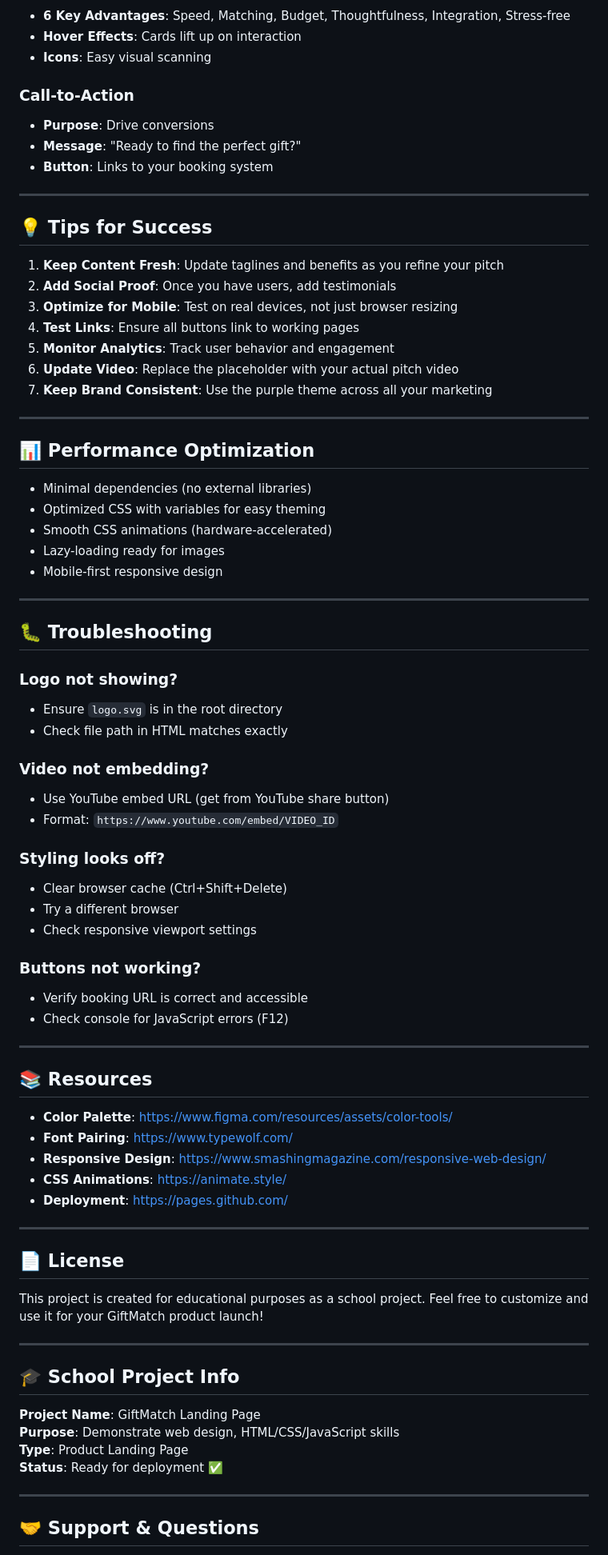
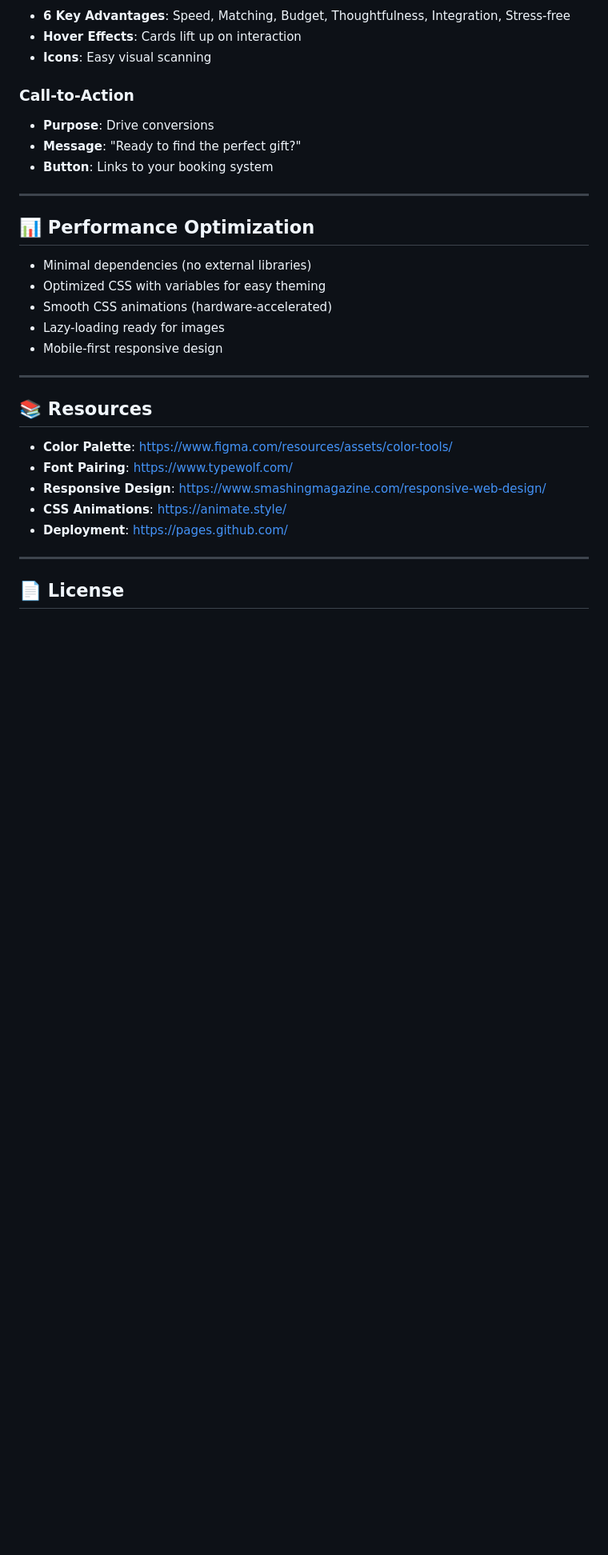
Before and after one commit to aline0805/GiftMatch, a Markdown page: README.md, the part around one of its changes. Shown at 80% size. Rendered like a GitHub page; blank space fills up the shorter version.

Commit message:
Clean up README by removing sections
Removed tips for success, troubleshooting section, school project info, support and questions, and next steps from the README.

```diff
--- a/README.md
+++ b/README.md
@@ -173,17 +173,6 @@ Add your Google Analytics or other tracking:
 - **Message**: "Ready to find the perfect gift?"
 - **Button**: Links to your booking system
 
----
-
-## 💡 Tips for Success
-
-1. **Keep Content Fresh**: Update taglines and benefits as you refine your pitch
-2. **Add Social Proof**: Once you have users, add testimonials
-3. **Optimize for Mobile**: Test on real devices, not just browser resizing
-4. **Test Links**: Ensure all buttons link to working pages
-5. **Monitor Analytics**: Track user behavior and engagement
-6. **Update Video**: Replace the placeholder with your actual pitch video
-7. **Keep Brand Consistent**: Use the purple theme across all your marketing
 
 ---
 
@@ -195,26 +184,6 @@ Add your Google Analytics or other tracking:
 - Lazy-loading ready for images
 - Mobile-first responsive design
 
----
-
-## 🐛 Troubleshooting
-
-### Logo not showing?
-- Ensure `logo.svg` is in the root directory
-- Check file path in HTML matches exactly
-
-### Video not embedding?
-- Use YouTube embed URL (get from YouTube share button)
-- Format: `https://www.youtube.com/embed/VIDEO_ID`
-
-### Styling looks off?
-- Clear browser cache (Ctrl+Shift+Delete)
-- Try a different browser
-- Check responsive viewport settings
-
-### Buttons not working?
-- Verify booking URL is correct and accessible
-- Check console for JavaScript errors (F12)
 
 ---
 
@@ -230,18 +199,3 @@ Add your Google Analytics or other tracking:
 
 ## 📄 License
 
-This project is created for educational purposes as a school project. Feel free to customize and use it for your GiftMatch product launch!
-
----
-
-## 🎓 School Project Info
-
-**Project Name**: GiftMatch Landing Page
-**Purpose**: Demonstrate web design, HTML/CSS/JavaScript skills
-**Type**: Product Landing Page
-**Status**: Ready for deployment ✅
-
----
-
-## 🤝 Support & Questions
-
```
Also changed, not shown: other parts of README.md (+1 -16 lines).
